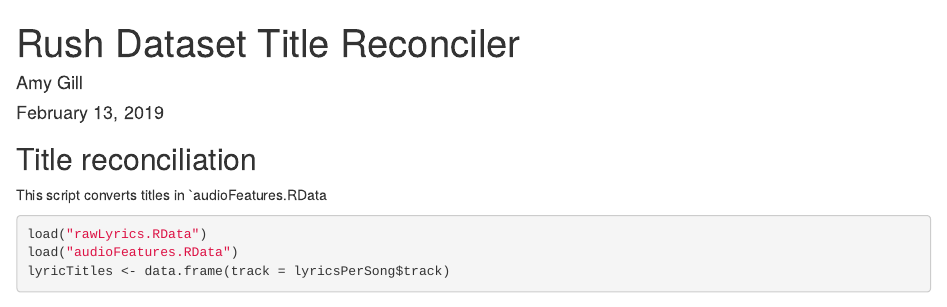
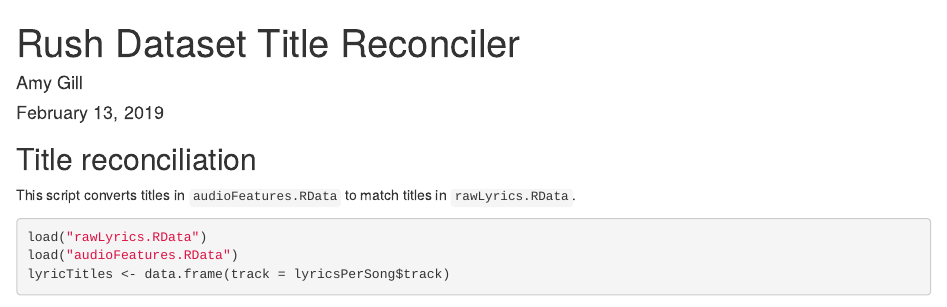
Before and after one commit to gillsignals/rush-capstone, an R Markdown document (rush-title-reconciler.Rmd): the page in a window 1100 px wide, from its top. Rendered offline with R 4.5, knitr and Pandoc, with nearby package versions; some code elsewhere in the file could not run offline; common packages that the code uses without loading them are loaded.

Commit message:
Complete explanation of title reconciliation.

````diff
--- a/rush-title-reconciler.Rmd
+++ b/rush-title-reconciler.Rmd
@@ -11,7 +11,7 @@ knitr::opts_chunk$set(echo = TRUE)
 
 ## Title reconciliation
 
-This script converts titles in `audioFeatures.RData
+This script converts titles in `audioFeatures.RData` to match titles in `rawLyrics.RData`.
 
 
 ```{r}
````
